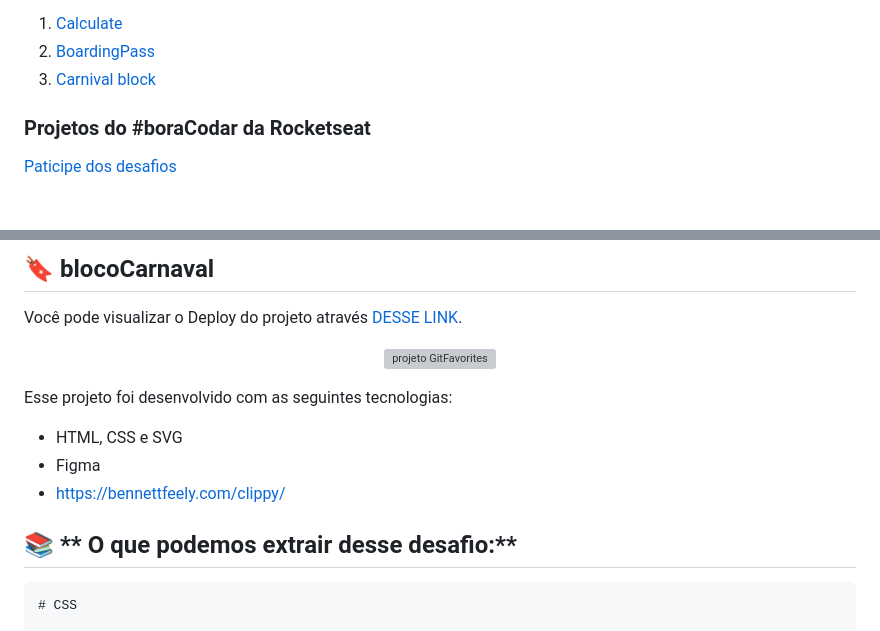
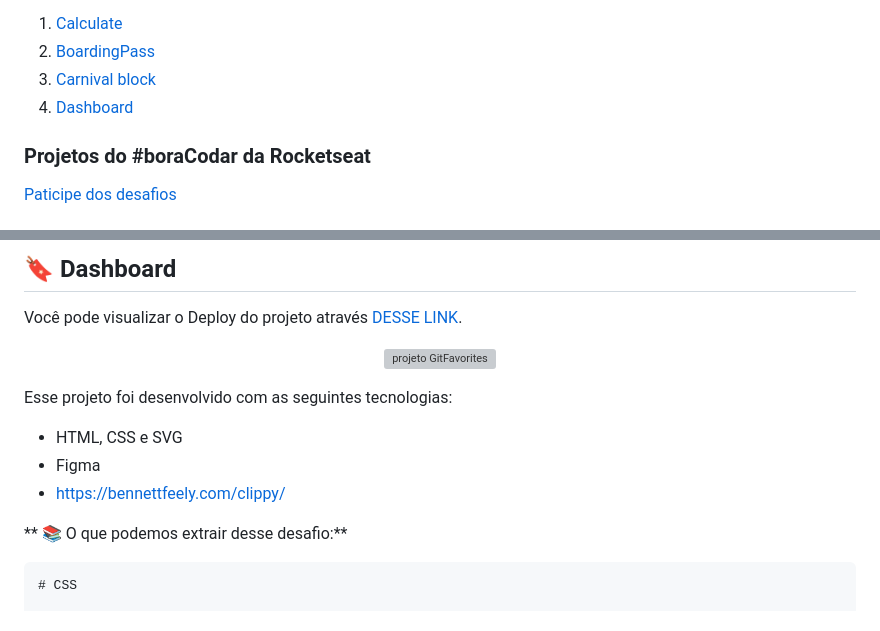
Before and after one commit to luizgmachado/boracodar, a Markdown page: README.md, 2 parts joined by grey strips. GitHub-like rendering; grey boxes are pictures that could not be loaded.

````diff
--- a/README.md
+++ b/README.md
@@ -9,6 +9,7 @@ Tabelas de Projetos do #boracodar
  1. [Calculate](#calculate)
  2. [BoardingPass](#boardingPass)
  3. [Carnival block](#blocoCarnaval)
+ 4. [Dashboard](#dashboard)
 
 ### Projetos do #boraCodar da Rocketseat
 
@@ -86,5 +87,5 @@ Esse projeto foi desenvolvido com as seguintes tecnologias:
 
-## 🔖 blocoCarnaval
+## 🔖 Dashboard
 
 Você pode visualizar o Deploy do projeto através [DESSE LINK](https://www.figma.com/community/file/1207675804423978995).
 
@@ -100,7 +101,7 @@ Esse projeto foi desenvolvido com as seguintes tecnologias:
 - Figma
 - https://bennettfeely.com/clippy/
 
-## 📚 ** O que podemos extrair desse desafio:**
+** 📚 O que podemos extrair desse desafio:**
 
 ```md
 # CSS
````
Also changed, not shown: other parts of README.md (+1 -1 lines).
